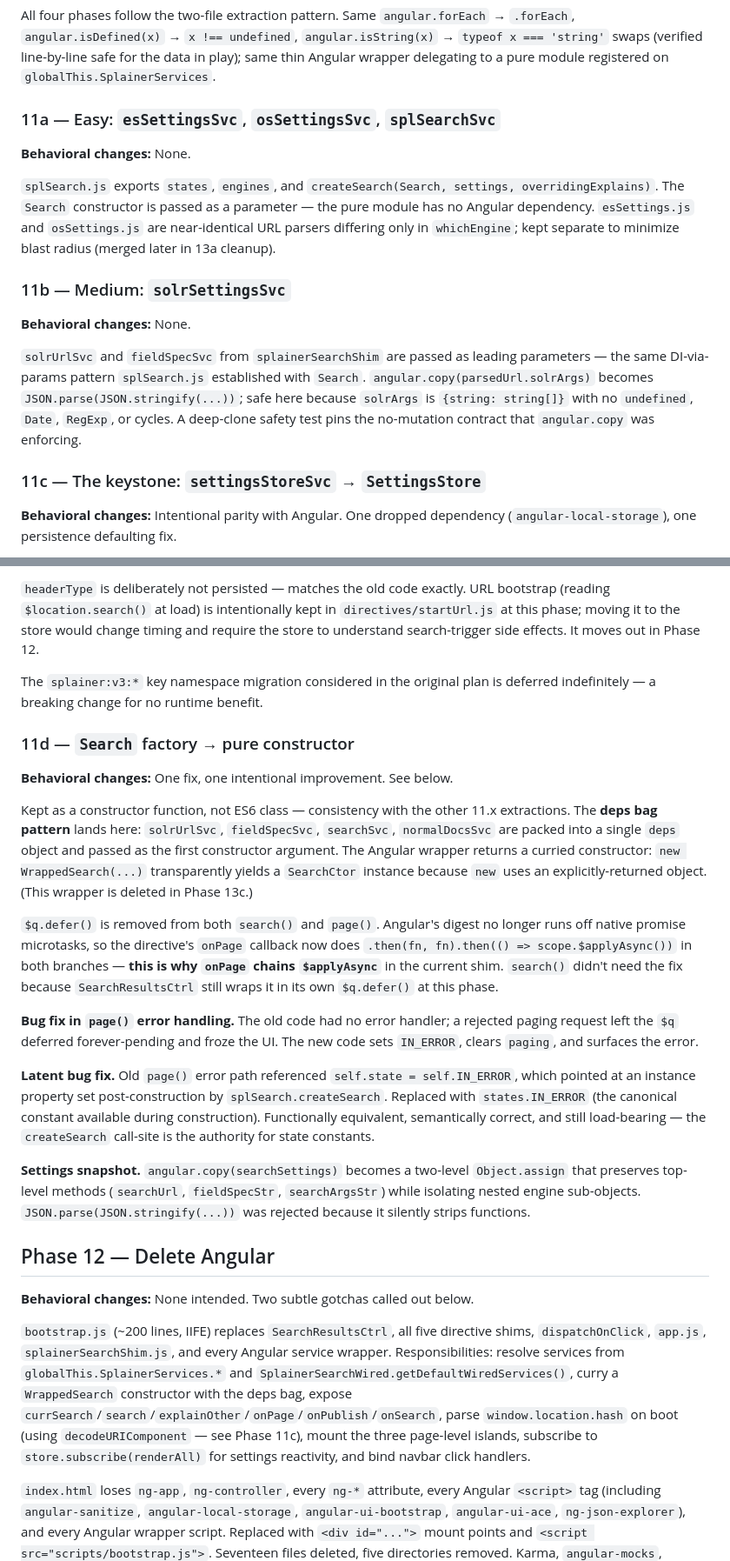
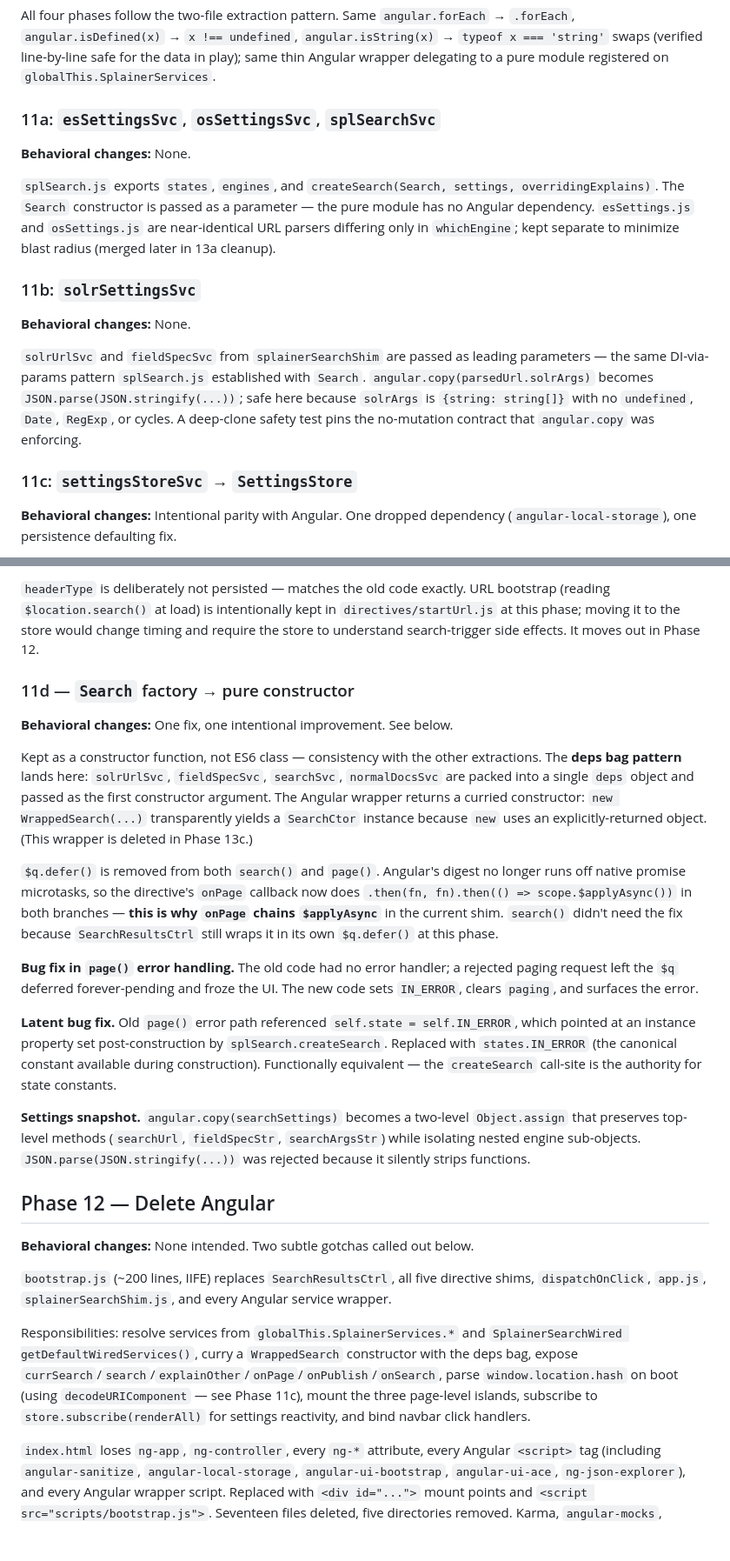
Before and after one commit to o19s/splainer, a Markdown page: MIGRATION_CHANGES.md, 2 parts joined by grey strips. Shown at 87% size. GitHub-like rendering; blank space fills up the shorter version.

Commit message:
tighten migration doc

```diff
--- a/MIGRATION_CHANGES.md
+++ b/MIGRATION_CHANGES.md
@@ -163,19 +163,19 @@ Established the `useDialogModal` hook and a `modalRegistry.js` global `openDocMo
 
 All four phases follow the two-file extraction pattern. Same `angular.forEach` → `.forEach`, `angular.isDefined(x)` → `x !== undefined`, `angular.isString(x)` → `typeof x === 'string'` swaps (verified line-by-line safe for the data in play); same thin Angular wrapper delegating to a pure module registered on `globalThis.SplainerServices`.
 
-### 11a — Easy: `esSettingsSvc`, `osSettingsSvc`, `splSearchSvc`
+### 11a: `esSettingsSvc`, `osSettingsSvc`, `splSearchSvc`
 
 **Behavioral changes:** None.
 
 `splSearch.js` exports `states`, `engines`, and `createSearch(Search, settings, overridingExplains)`. The `Search` constructor is passed as a parameter — the pure module has no Angular dependency. `esSettings.js` and `osSettings.js` are near-identical URL parsers differing only in `whichEngine`; kept separate to minimize blast radius (merged later in 13a cleanup).
 
-### 11b — Medium: `solrSettingsSvc`
+### 11b: `solrSettingsSvc`
 
 **Behavioral changes:** None.
 
 `solrUrlSvc` and `fieldSpecSvc` from `splainerSearchShim` are passed as leading parameters — the same DI-via-params pattern `splSearch.js` established with `Search`. `angular.copy(parsedUrl.solrArgs)` becomes `JSON.parse(JSON.stringify(...))`; safe here because `solrArgs` is `{string: string[]}` with no `undefined`, `Date`, `RegExp`, or cycles. A deep-clone safety test pins the no-mutation contract that `angular.copy` was enforcing.
 
-### 11c — The keystone: `settingsStoreSvc` → `SettingsStore`
+### 11c: `settingsStoreSvc` → `SettingsStore`
 
 **Behavioral changes:** Intentional parity with Angular. One dropped dependency (`angular-local-storage`), one persistence defaulting fix.
 
@@ -189,19 +189,17 @@ Every shim directive deep-watches `settingsStoreSvc.settings`, and every search
 
 `headerType` is deliberately not persisted — matches the old code exactly. URL bootstrap (reading `$location.search()` at load) is intentionally kept in `directives/startUrl.js` at this phase; moving it to the store would change timing and require the store to understand search-trigger side effects. It moves out in Phase 12.
 
-The `splainer:v3:*` key namespace migration considered in the original plan is deferred indefinitely — a breaking change for no runtime benefit.
-
 ### 11d — `Search` factory → pure constructor
 
 **Behavioral changes:** One fix, one intentional improvement. See below.
 
-Kept as a constructor function, not ES6 class — consistency with the other 11.x extractions. The **deps bag pattern** lands here: `solrUrlSvc`, `fieldSpecSvc`, `searchSvc`, `normalDocsSvc` are packed into a single `deps` object and passed as the first constructor argument. The Angular wrapper returns a curried constructor: `new WrappedSearch(...)` transparently yields a `SearchCtor` instance because `new` uses an explicitly-returned object. (This wrapper is deleted in Phase 13c.)
+Kept as a constructor function, not ES6 class — consistency with the other extractions. The **deps bag pattern** lands here: `solrUrlSvc`, `fieldSpecSvc`, `searchSvc`, `normalDocsSvc` are packed into a single `deps` object and passed as the first constructor argument. The Angular wrapper returns a curried constructor: `new WrappedSearch(...)` transparently yields a `SearchCtor` instance because `new` uses an explicitly-returned object. (This wrapper is deleted in Phase 13c.)
 
 `$q.defer()` is removed from both `search()` and `page()`. Angular's digest no longer runs off native promise microtasks, so the directive's `onPage` callback now does `.then(fn, fn).then(() => scope.$applyAsync())` in both branches — **this is why `onPage` chains `$applyAsync`** in the current shim. `search()` didn't need the fix because `SearchResultsCtrl` still wraps it in its own `$q.defer()` at this phase.
 
 **Bug fix in `page()` error handling.** The old code had no error handler; a rejected paging request left the `$q` deferred forever-pending and froze the UI. The new code sets `IN_ERROR`, clears `paging`, and surfaces the error.
 
-**Latent bug fix.** Old `page()` error path referenced `self.state = self.IN_ERROR`, which pointed at an instance property set post-construction by `splSearch.createSearch`. Replaced with `states.IN_ERROR` (the canonical constant available during construction). Functionally equivalent, semantically correct, and still load-bearing — the `createSearch` call-site is the authority for state constants.
+**Latent bug fix.** Old `page()` error path referenced `self.state = self.IN_ERROR`, which pointed at an instance property set post-construction by `splSearch.createSearch`. Replaced with `states.IN_ERROR` (the canonical constant available during construction). Functionally equivalent — the `createSearch` call-site is the authority for state constants.
 
 **Settings snapshot.** `angular.copy(searchSettings)` becomes a two-level `Object.assign` that preserves top-level methods (`searchUrl`, `fieldSpecStr`, `searchArgsStr`) while isolating nested engine sub-objects. `JSON.parse(JSON.stringify(...))` was rejected because it silently strips functions.
 
@@ -209,7 +207,9 @@ Kept as a constructor function, not ES6 class — consistency with the other 11.
 
 **Behavioral changes:** None intended. Two subtle gotchas called out below.
 
-`bootstrap.js` (~200 lines, IIFE) replaces `SearchResultsCtrl`, all five directive shims, `dispatchOnClick`, `app.js`, `splainerSearchShim.js`, and every Angular service wrapper. Responsibilities: resolve services from `globalThis.SplainerServices.*` and `SplainerSearchWired.getDefaultWiredServices()`, curry a `WrappedSearch` constructor with the deps bag, expose `currSearch`/`search`/`explainOther`/`onPage`/`onPublish`/`onSearch`, parse `window.location.hash` on boot (using `decodeURIComponent` — see Phase 11c), mount the three page-level islands, subscribe to `store.subscribe(renderAll)` for settings reactivity, and bind navbar click handlers.
+`bootstrap.js` (~200 lines, IIFE) replaces `SearchResultsCtrl`, all five directive shims, `dispatchOnClick`, `app.js`, `splainerSearchShim.js`, and every Angular service wrapper.
+
+Responsibilities: resolve services from `globalThis.SplainerServices.*` and `SplainerSearchWired getDefaultWiredServices()`, curry a `WrappedSearch` constructor with the deps bag, expose `currSearch`/`search`/`explainOther`/`onPage`/`onPublish`/`onSearch`, parse `window.location.hash` on boot (using `decodeURIComponent` — see Phase 11c), mount the three page-level islands, subscribe to `store.subscribe(renderAll)` for settings reactivity, and bind navbar click handlers.
 
 `index.html` loses `ng-app`, `ng-controller`, every `ng-*` attribute, every Angular `<script>` tag (including `angular-sanitize`, `angular-local-storage`, `angular-ui-bootstrap`, `angular-ui-ace`, `ng-json-explorer`), and every Angular wrapper script. Replaced with `<div id="...">` mount points and `<script src="scripts/bootstrap.js">`. Seventeen files deleted, five directories removed. Karma, `angular-mocks`, `grunt-karma`, `grunt-ngmin`, and the full Karma test tree are dropped from `package.json`; `yarn test` is now `vitest run`.
 
```
Also changed, not shown: other parts of MIGRATION_CHANGES.md (+9 -9 lines).
